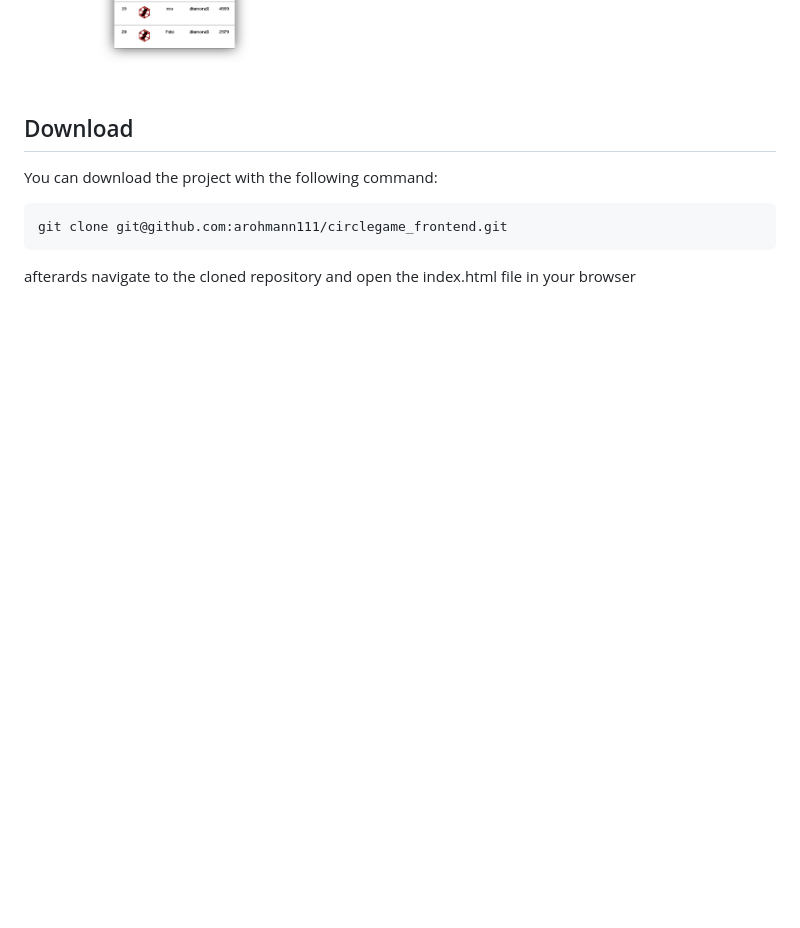
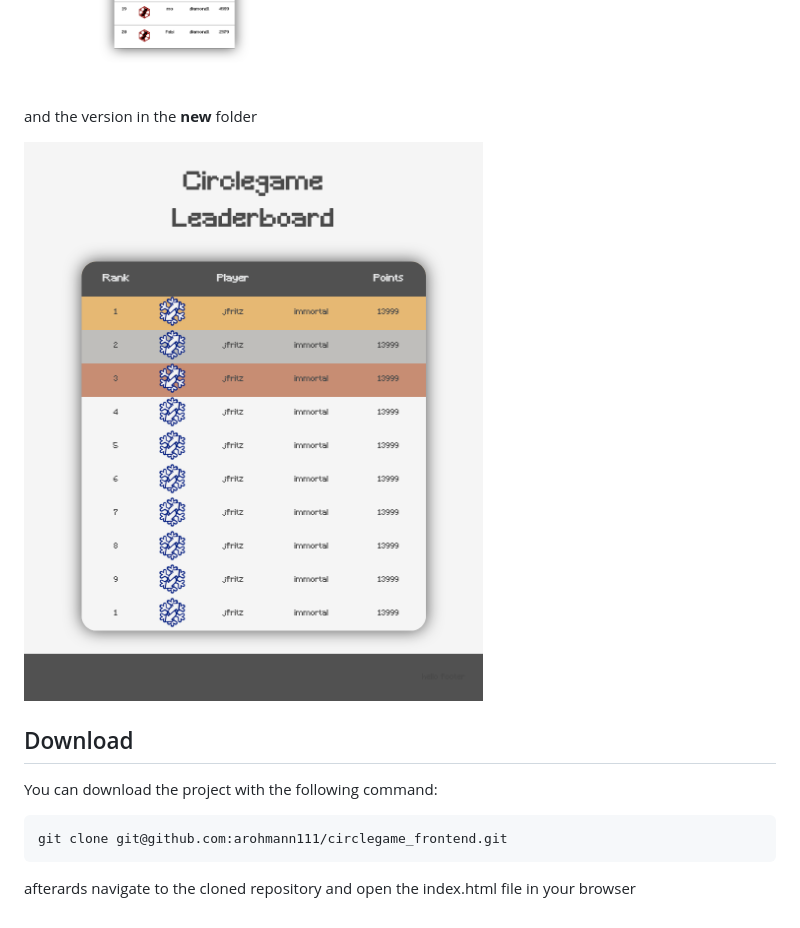
Before and after one commit to arohmann111/circlegame_frontend, a Markdown page: README.md, the part around the change. GitHub-like rendering; pictures changed too: docs/newLeaderboard.png (added); blank space fills up the shorter version.

```diff
--- a/README.md
+++ b/README.md
@@ -3,6 +3,10 @@
 <p align="center">Just a small frontend for the leaderboard of the Circlegame</p>
 
 ![Screenshot](./docs/CirclegameLeaderboard.png)
+
+and the version in the **new** folder
+
+![Screenshot](./docs/newLeaderboard.png)
 
 ## Download
 You can download the project with the following command:
```
